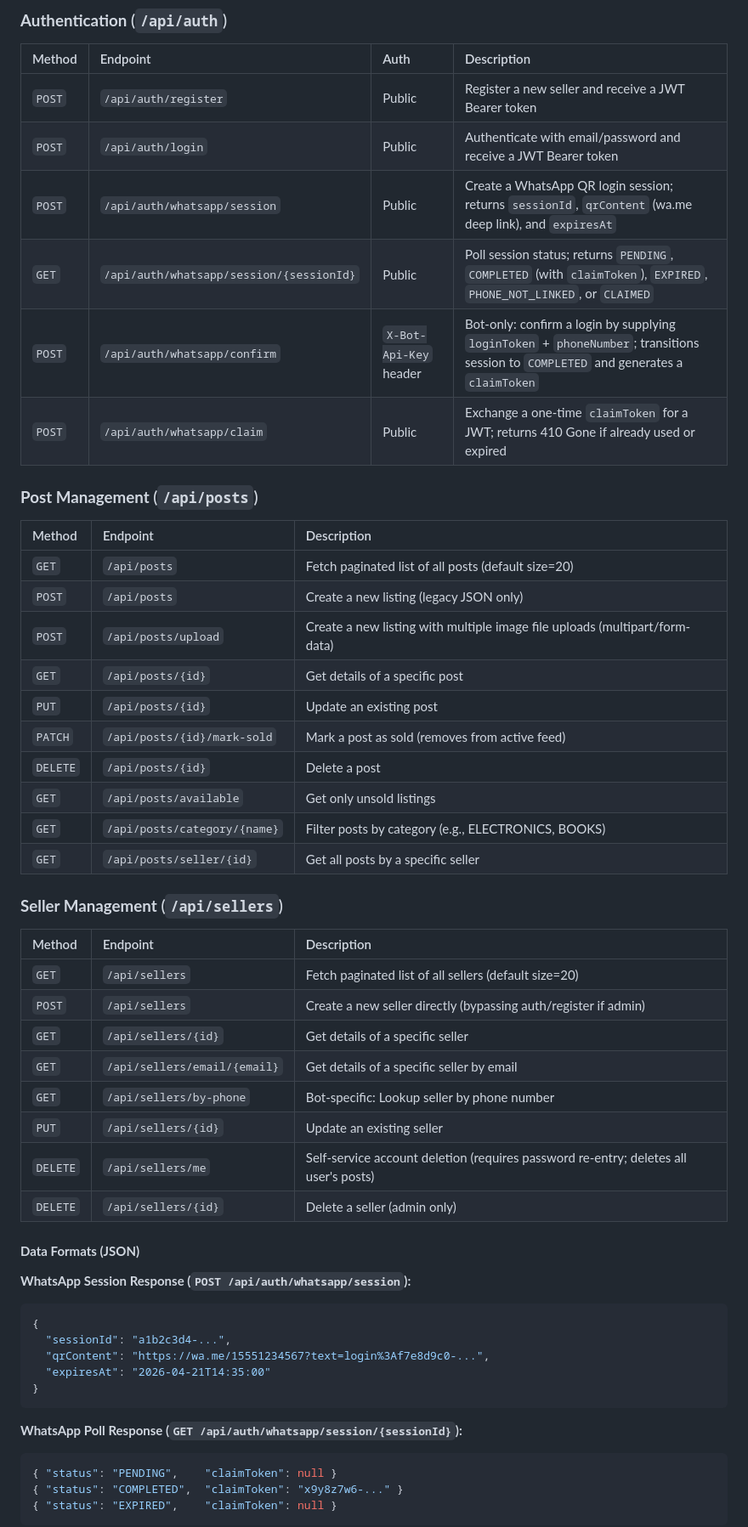
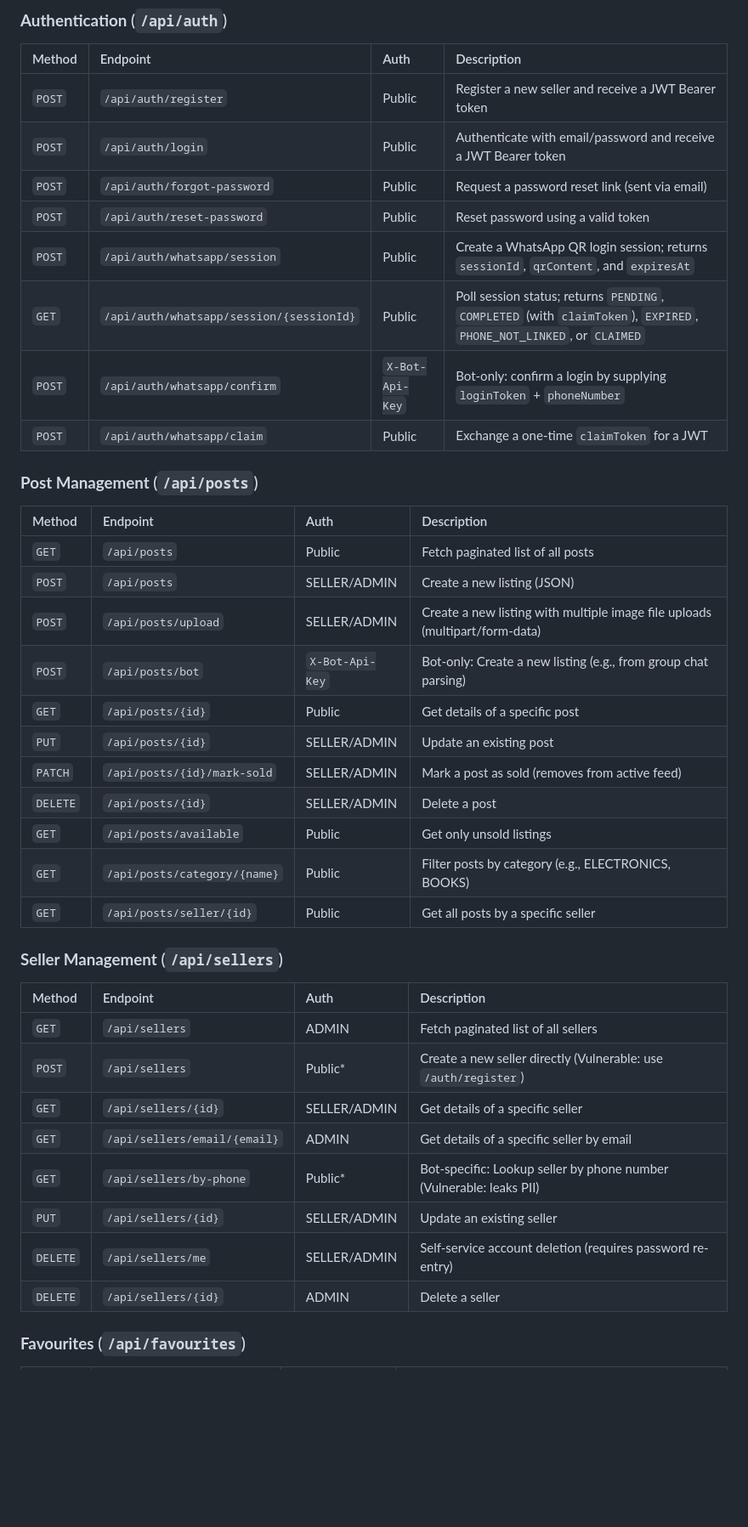
Before and after one commit to ZachAR3/StudentStoreFrontSDE26, a Markdown page: docs/REPOMAP.md, the part around one of its changes. Shown at 85% size. Drawn GitHub-style; blank space fills up the shorter version.

````diff
--- a/docs/REPOMAP.md
+++ b/docs/REPOMAP.md
@@ -58,54 +58,41 @@ A campus-specific marketplace designed to move student sales from chaotic WhatsA
 | :--- | :--- | :--- | :--- |
 | `POST` | `/api/auth/register` | Public | Register a new seller and receive a JWT Bearer token |
 | `POST` | `/api/auth/login` | Public | Authenticate with email/password and receive a JWT Bearer token |
-| `POST` | `/api/auth/whatsapp/session` | Public | Create a WhatsApp QR login session; returns `sessionId`, `qrContent` (wa.me deep link), and `expiresAt` |
+| `POST` | `/api/auth/forgot-password`| Public | Request a password reset link (sent via email) |
+| `POST` | `/api/auth/reset-password` | Public | Reset password using a valid token |
+| `POST` | `/api/auth/whatsapp/session` | Public | Create a WhatsApp QR login session; returns `sessionId`, `qrContent`, and `expiresAt` |
 | `GET` | `/api/auth/whatsapp/session/{sessionId}` | Public | Poll session status; returns `PENDING`, `COMPLETED` (with `claimToken`), `EXPIRED`, `PHONE_NOT_LINKED`, or `CLAIMED` |
-| `POST` | `/api/auth/whatsapp/confirm` | `X-Bot-Api-Key` header | Bot-only: confirm a login by supplying `loginToken` + `phoneNumber`; transitions session to `COMPLETED` and generates a `claimToken` |
-| `POST` | `/api/auth/whatsapp/claim` | Public | Exchange a one-time `claimToken` for a JWT; returns 410 Gone if already used or expired |
+| `POST` | `/api/auth/whatsapp/confirm` | `X-Bot-Api-Key` | Bot-only: confirm a login by supplying `loginToken` + `phoneNumber` |
+| `POST` | `/api/auth/whatsapp/claim` | Public | Exchange a one-time `claimToken` for a JWT |
 
 ### **Post Management** (`/api/posts`)
 
-| Method | Endpoint | Description |
-| :--- | :--- | :--- |
-| `GET` | `/api/posts` | Fetch paginated list of all posts (default size=20) |
-| `POST` | `/api/posts` | Create a new listing (legacy JSON only) |
-| `POST` | `/api/posts/upload` | Create a new listing with multiple image file uploads (multipart/form-data) |
-| `GET` | `/api/posts/{id}` | Get details of a specific post |
-| `PUT` | `/api/posts/{id}` | Update an existing post |
-| `PATCH` | `/api/posts/{id}/mark-sold` | Mark a post as sold (removes from active feed) |
-| `DELETE` | `/api/posts/{id}` | Delete a post |
-| `GET` | `/api/posts/available` | Get only unsold listings |
-| `GET` | `/api/posts/category/{name}` | Filter posts by category (e.g., ELECTRONICS, BOOKS) |
-| `GET` | `/api/posts/seller/{id}` | Get all posts by a specific seller |
+| Method | Endpoint | Auth | Description |
+| :--- | :--- | :--- | :--- |
+| `GET` | `/api/posts` | Public | Fetch paginated list of all posts |
+| `POST` | `/api/posts` | SELLER/ADMIN | Create a new listing (JSON) |
+| `POST` | `/api/posts/upload` | SELLER/ADMIN | Create a new listing with multiple image file uploads (multipart/form-data) |
+| `POST` | `/api/posts/bot` | `X-Bot-Api-Key` | Bot-only: Create a new listing (e.g., from group chat parsing) |
+| `GET` | `/api/posts/{id}` | Public | Get details of a specific post |
+| `PUT` | `/api/posts/{id}` | SELLER/ADMIN | Update an existing post |
+| `PATCH` | `/api/posts/{id}/mark-sold`| SELLER/ADMIN | Mark a post as sold (removes from active feed) |
+| `DELETE` | `/api/posts/{id}` | SELLER/ADMIN | Delete a post |
+| `GET` | `/api/posts/available` | Public | Get only unsold listings |
+| `GET` | `/api/posts/category/{name}`| Public | Filter posts by category (e.g., ELECTRONICS, BOOKS) |
+| `GET` | `/api/posts/seller/{id}` | Public | Get all posts by a specific seller |
 
 ### **Seller Management** (`/api/sellers`)
 
-| Method | Endpoint | Description |
-| :--- | :--- | :--- |
-| `GET` | `/api/sellers` | Fetch paginated list of all sellers (default size=20) |
-| `POST` | `/api/sellers` | Create a new seller directly (bypassing auth/register if admin) |
-| `GET` | `/api/sellers/{id}` | Get details of a specific seller |
-| `GET` | `/api/sellers/email/{email}`| Get details of a specific seller by email |
-| `GET` | `/api/sellers/by-phone` | Bot-specific: Lookup seller by phone number |
-| `PUT` | `/api/sellers/{id}` | Update an existing seller |
-| `DELETE` | `/api/sellers/me` | Self-service account deletion (requires password re-entry; deletes all user's posts) |
-| `DELETE` | `/api/sellers/{id}` | Delete a seller (admin only) |
+| Method | Endpoint | Auth | Description |
+| :--- | :--- | :--- | :--- |
+| `GET` | `/api/sellers` | ADMIN | Fetch paginated list of all sellers |
+| `POST` | `/api/sellers` | Public* | Create a new seller directly (Vulnerable: use `/auth/register`) |
+| `GET` | `/api/sellers/{id}` | SELLER/ADMIN | Get details of a specific seller |
+| `GET` | `/api/sellers/email/{email}`| ADMIN | Get details of a specific seller by email |
+| `GET` | `/api/sellers/by-phone` | Public* | Bot-specific: Lookup seller by phone number (Vulnerable: leaks PII) |
+| `PUT` | `/api/sellers/{id}` | SELLER/ADMIN | Update an existing seller |
+| `DELETE` | `/api/sellers/me` | SELLER/ADMIN | Self-service account deletion (requires password re-entry) |
+| `DELETE` | `/api/sellers/{id}` | ADMIN | Delete a seller |
 
-#### **Data Formats (JSON)**
+### **Favourites** (`/api/favourites`)
 
-**WhatsApp Session Response (`POST /api/auth/whatsapp/session`):**
-```json
-{
-  "sessionId": "a1b2c3d4-...",
-  "qrContent": "https://wa.me/15551234567?text=login%3Af7e8d9c0-...",
-  "expiresAt": "2026-04-21T14:35:00"
-}
-```
-
-**WhatsApp Poll Response (`GET /api/auth/whatsapp/session/{sessionId}`):**
-```json
-{ "status": "PENDING",    "claimToken": null }
-{ "status": "COMPLETED",  "claimToken": "x9y8z7w6-..." }
-{ "status": "EXPIRED",    "claimToken": null }
-```
-
````
Also changed, not shown: other parts of docs/REPOMAP.md (+48 -102 lines).
